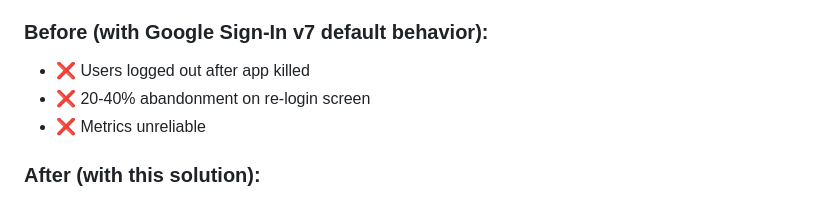
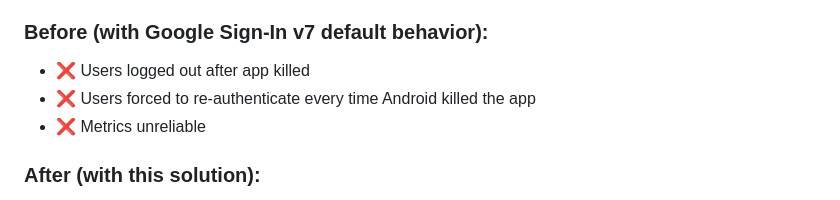
Before and after one commit to MarioLuisP/flutter_google_signin_v7_firebase_solution, a Markdown page: README.md, the part around the change. Rendered like a GitHub page.

Commit message:
Fix readme
Updated results section to clarify user experience improvements.

```diff
--- a/README.md
+++ b/README.md
@@ -242,7 +242,7 @@ class _AuthWrapperState extends State<AuthWrapper> {
 
 ### Before (with Google Sign-In v7 default behavior):
 - ❌ Users logged out after app killed
-- ❌ 20-40% abandonment on re-login screen
+- ❌ Users forced to re-authenticate every time Android killed the app
 - ❌ Metrics unreliable
 
 ### After (with this solution):
```
